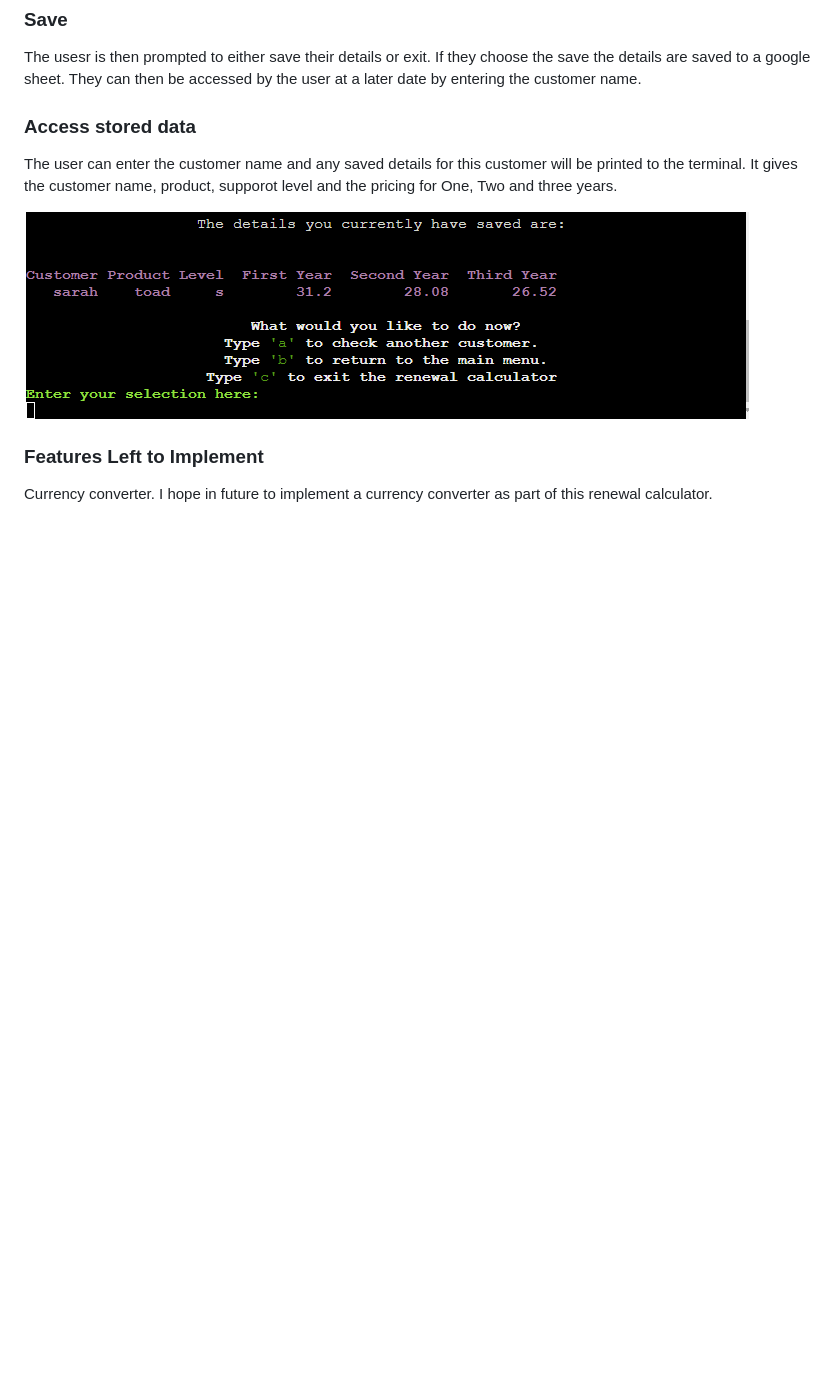
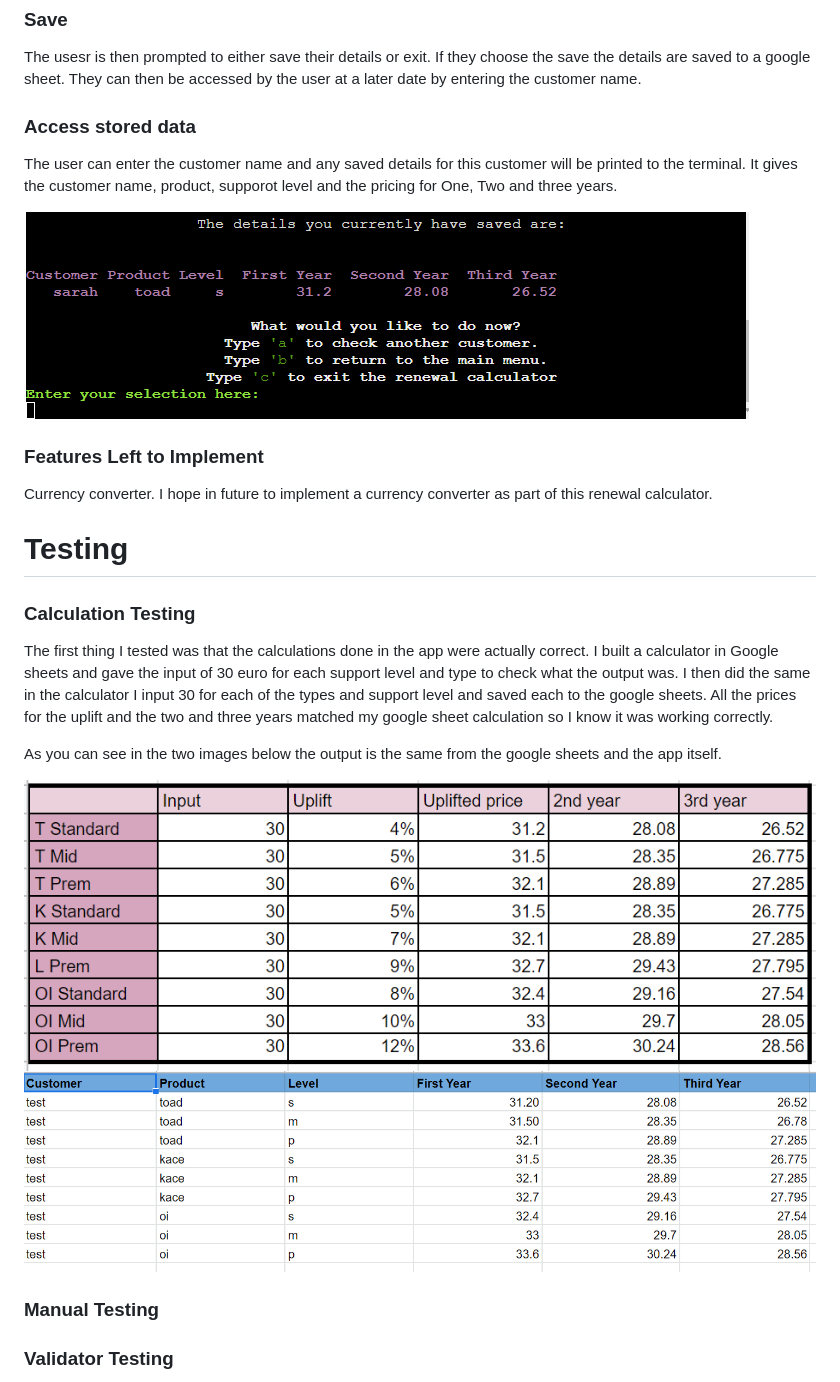
Before and after one commit to Code-Institute-Submissions/GriffinSar-Renewal-Calculator-Project-3, a Markdown page: README.md, the part around the change printed below. GitHub-like rendering; pictures changed too: assets/images/app-test.png (added), assets/images/google-sheets-test.png (added); blank space fills up the shorter version.

Commit message:
Updated README file testing section, added calculation testing, validator testing and bugs section

```diff
--- a/README.md
+++ b/README.md
@@ -132,3 +133,18 @@ The user can enter the customer  name and any saved details for this customer wi
 
  ### Features Left to Implement
 Currency converter. I hope in future to implement a currency converter as part of this renewal calculator.
+
+# Testing
+
+### Calculation Testing
+The first thing I tested was that the calculations done in the app were actually correct. I built a calculator in Google sheets and gave the input of 30 euro for each support level and type to check what the output was. I then did the same in the calculator I input 30 for each of the types and support level and saved each to the google sheets. All the prices for the uplift and the two and three years matched my google sheet calculation so I know it was working correctly.
+
+As you can see in the two images below the output is the same from the google sheets and the app itself.
+
+![GoogleSheetsTest](assets/images/google-sheets-test.png)
+![AppSavedData](assets/images/app-test.png)
+
+### Manual Testing
+
+### Validator Testing
+
```
Also changed, not shown: other parts of README.md (+25 -0 lines), assets/images/pep8-errors.png (added), assets/images/pep8-pass.png (added).
